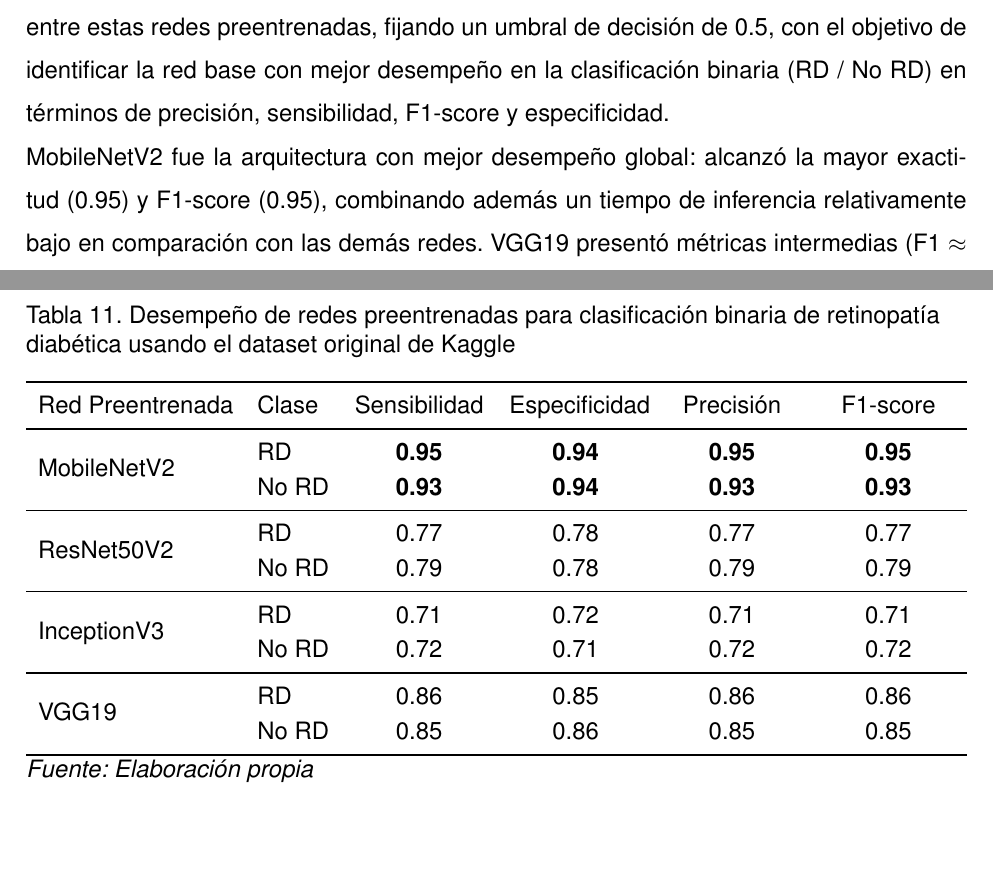
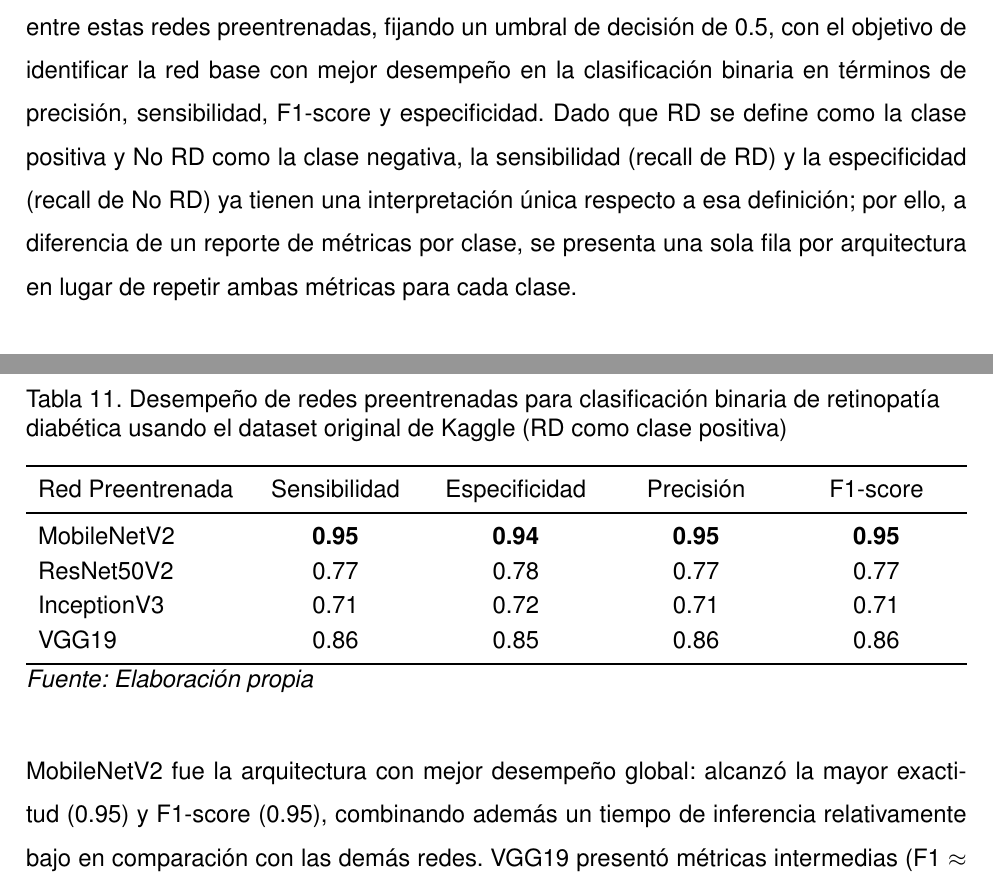
Before and after one commit to oskarwest/tesis_rd, a LaTeX thesis (main_file.tex, which reads secciones/resultados.tex): two parts of pages 83 and 84 of 116, joined at a grey line, cut so that both start at the same text, the shorter picture padded with empty space. Compiled offline with pdfLaTeX.

Commit message:
colapsa tabla de metricas binarias a una fila por modelo, evitando repetir sensibilidad/especificidad por clase

```diff
--- a/secciones/resultados.tex
+++ b/secciones/resultados.tex
@@ -26,31 +26,26 @@ como VGG19, frente a arquitecturas más modernas, como MobileNetV2.
 En la Tabla~\ref{tab:comparacion_redes} se presentan los resultados obtenidos al entrenar
 el modelo CNN variando entre estas redes preentrenadas, fijando un umbral de decisión de
 0.5, con el objetivo de identificar la red base con mejor desempeño en la clasificación
-binaria (RD / No RD) en términos de precisión, sensibilidad, F1-score y especificidad.
+binaria en términos de precisión, sensibilidad, F1-score y especificidad. Dado que RD se
+define como la clase positiva y No RD como la clase negativa, la sensibilidad (recall de
+RD) y la especificidad (recall de No RD) ya tienen una interpretación única respecto a
+esa definición; por ello, a diferencia de un reporte de métricas por clase, se presenta
+una sola fila por arquitectura en lugar de repetir ambas métricas para cada clase.
 
 \begin{table}[ht!]
 	\centering
 	\renewcommand{\arraystretch}{1.2}
 	\caption{Desempeño de redes preentrenadas para clasificación binaria de
-retinopatía diabética usando el dataset original de Kaggle}
+retinopatía diabética usando el dataset original de Kaggle (RD como clase positiva)}
 	\label{tab:comparacion_redes}
-	\begin{tabularx}{\textwidth}{l l Y Y Y Y}
+	\begin{tabularx}{\textwidth}{l Y Y Y Y}
 		\toprule
-		Red Preentrenada & Clase & Sensibilidad & Especificidad & Precisión &
-F1-score \\
+		Red Preentrenada & Sensibilidad & Especificidad & Precisión & F1-score \\
 		\midrule
-		\multirow{2}{*}{MobileNetV2} & RD & \textbf{0.95} & \textbf{0.94} &
-\textbf{0.95} & \textbf{0.95} \\
-		& No RD & \textbf{0.93} & \textbf{0.94} & \textbf{0.93} & \textbf{0.93} \\
-		\midrule
-		\multirow{2}{*}{ResNet50V2} & RD & 0.77 & 0.78 & 0.77 & 0.77 \\
-		& No RD & 0.79 & 0.78 & 0.79 & 0.79 \\
-		\midrule
-		\multirow{2}{*}{InceptionV3} & RD & 0.71 & 0.72 & 0.71 & 0.71 \\
-		& No RD & 0.72 & 0.71 & 0.72 & 0.72 \\
-		\midrule
-		\multirow{2}{*}{VGG19} & RD & 0.86 & 0.85 & 0.86 & 0.86 \\
-		& No RD & 0.85 & 0.86 & 0.85 & 0.85 \\
+		MobileNetV2 & \textbf{0.95} & \textbf{0.94} & \textbf{0.95} & \textbf{0.95} \\
+		ResNet50V2 & 0.77 & 0.78 & 0.77 & 0.77 \\
+		InceptionV3 & 0.71 & 0.72 & 0.71 & 0.71 \\
+		VGG19 & 0.86 & 0.85 & 0.86 & 0.86 \\
 		\bottomrule
 	\end{tabularx}
 	\caption*{\textit{Fuente: Elaboración propia}}
```
